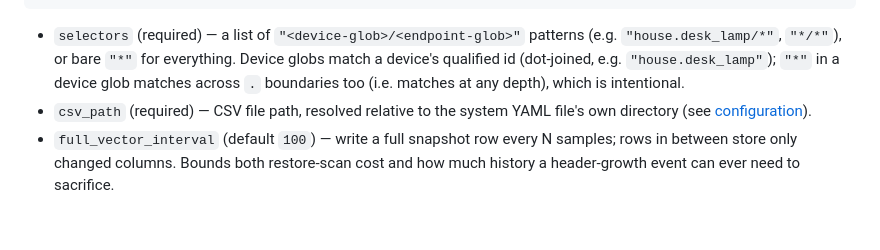
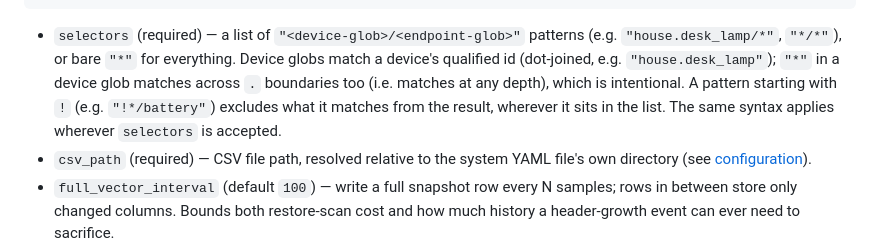
Before and after one commit to Drolla/phc, a Markdown page: docs/logdb.md, the part around the change. GitHub-like rendering; blank space fills up the shorter version.

```diff
--- a/docs/logdb.md
+++ b/docs/logdb.md
@@ -28,6 +28,9 @@ tasks:
   everything. Device globs match a device's qualified id (dot-joined, e.g.
   `"house.desk_lamp"`); `"*"` in a device glob matches across `.`
   boundaries too (i.e. matches at any depth), which is intentional.
+  A pattern starting with `!` (e.g. `"!*/battery"`) excludes what it
+  matches from the result, wherever it sits in the list. The same syntax
+  applies wherever `selectors` is accepted.
 - `csv_path` (required) — CSV file path, resolved relative to the
   system YAML file's own directory (see
   [configuration](configuration.md#where-relative-paths-point)).
```
Also changed, not shown: docs/screenshot.png, 2 other files.
